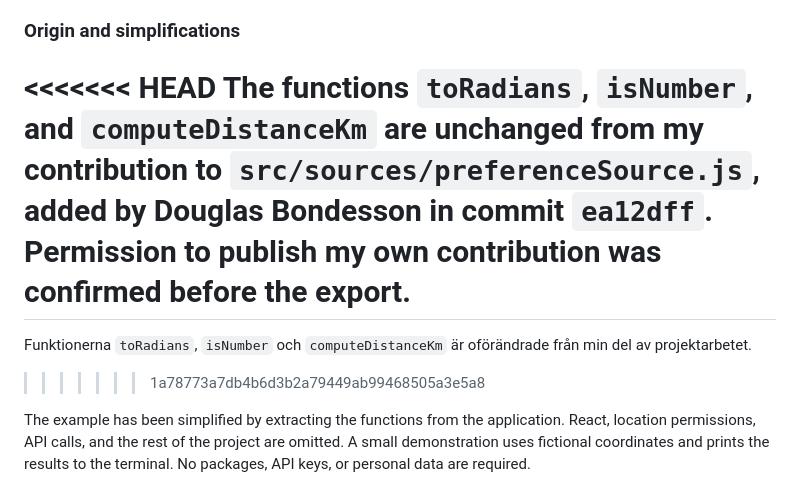
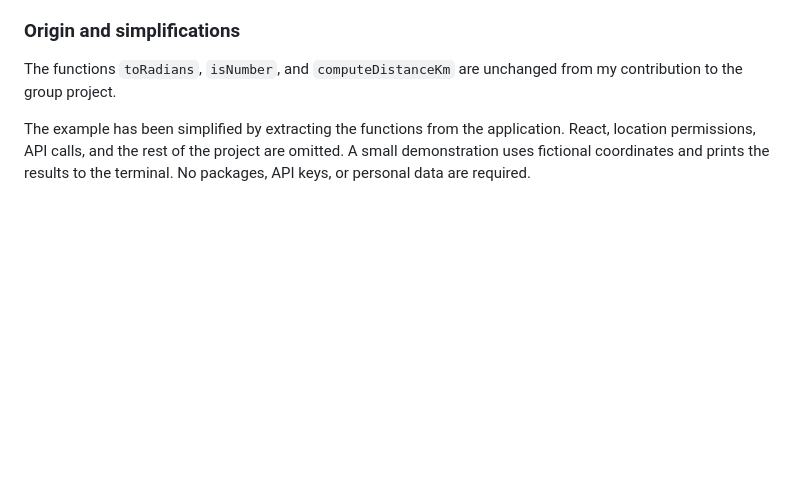
Before and after one commit to douglasbondesson-crypto/e-portfolio, a Markdown page: README.md, the part around the change. Drawn GitHub-style; blank space fills up the shorter version.

```diff
--- a/README.md
+++ b/README.md
@@ -29,11 +29,7 @@ In the Meet & Eat school project, restaurant options needed to display the dista
 
 ### Origin and simplifications
 
-<<<<<<< HEAD
-The functions `toRadians`, `isNumber`, and `computeDistanceKm` are unchanged from my contribution to `src/sources/preferenceSource.js`, added by Douglas Bondesson in commit `ea12dff`. Permission to publish my own contribution was confirmed before the export.
-=======
-Funktionerna `toRadians`, `isNumber` och `computeDistanceKm` är oförändrade från min del av projektarbetet.
->>>>>>> 1a78773a7db4b6d3b2a79449ab99468505a3e5a8
+The functions `toRadians`, `isNumber`, and `computeDistanceKm` are unchanged from my contribution to the group project.
 
 The example has been simplified by extracting the functions from the application. React, location permissions, API calls, and the rest of the project are omitted. A small demonstration uses fictional coordinates and prints the results to the terminal. No packages, API keys, or personal data are required.
 
```
